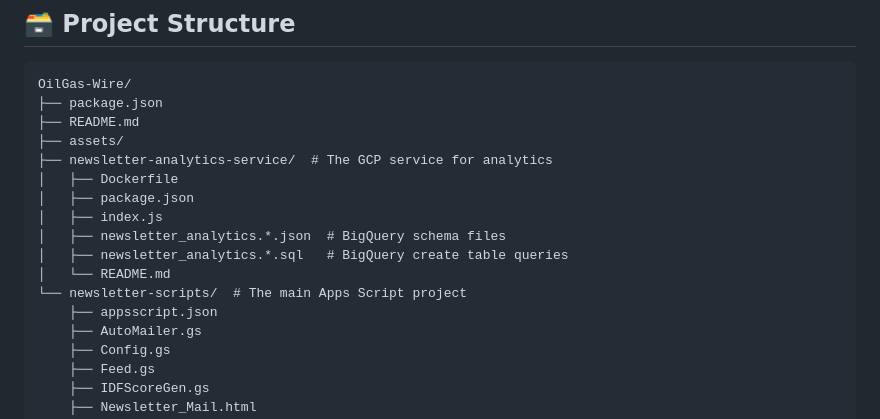
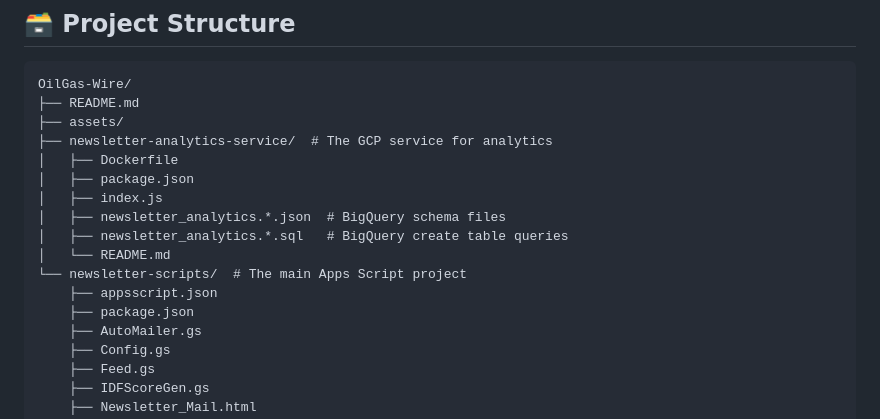
Before and after one commit to joejo-joestar/OilGas-Wire, a Markdown page: README.md, the part around the change. Drawn GitHub-style.

Commit message:
fixed project structure readme

````diff
--- a/README.md
+++ b/README.md
@@ -163,7 +163,6 @@ curl -X POST "<your analytics url>/track" \
 
 ```text
 OilGas-Wire/
-├── package.json
 ├── README.md
 ├── assets/
 ├── newsletter-analytics-service/  # The GCP service for analytics
@@ -175,6 +174,7 @@ OilGas-Wire/
 │   └── README.md
 └── newsletter-scripts/  # The main Apps Script project
     ├── appsscript.json
+    ├── package.json
     ├── AutoMailer.gs
     ├── Config.gs
     ├── Feed.gs
````
